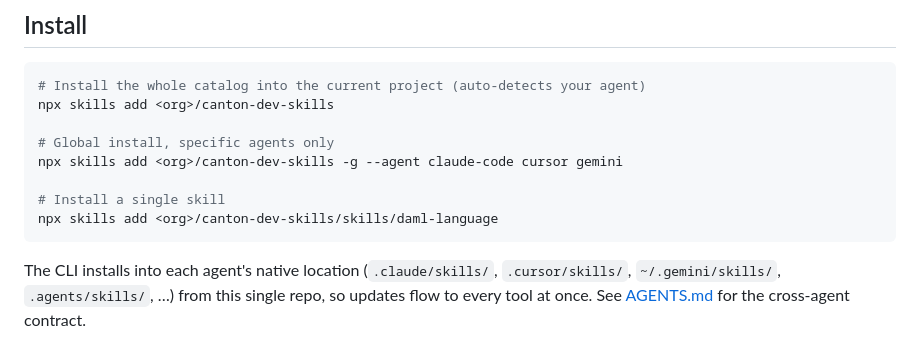
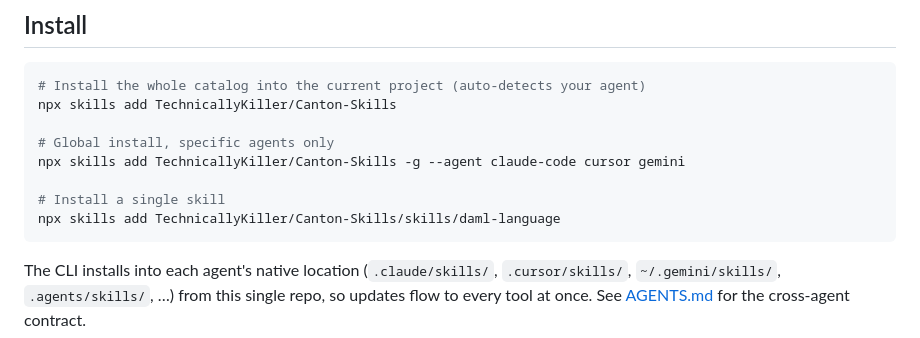
Before and after one commit to TechnicallyKiller/Canton-Skills, a Markdown page: README.md, the part around the change. GitHub-like rendering.

Commit message:
Use real GitHub slug in README install commands

````diff
--- a/README.md
+++ b/README.md
@@ -30,13 +30,13 @@ onto the correct Canton model.
 
 ```bash
 # Install the whole catalog into the current project (auto-detects your agent)
-npx skills add <org>/canton-dev-skills
+npx skills add TechnicallyKiller/Canton-Skills
 
 # Global install, specific agents only
-npx skills add <org>/canton-dev-skills -g --agent claude-code cursor gemini
+npx skills add TechnicallyKiller/Canton-Skills -g --agent claude-code cursor gemini
 
 # Install a single skill
-npx skills add <org>/canton-dev-skills/skills/daml-language
+npx skills add TechnicallyKiller/Canton-Skills/skills/daml-language
 ```
 
 The CLI installs into each agent's native location (`.claude/skills/`,
````
